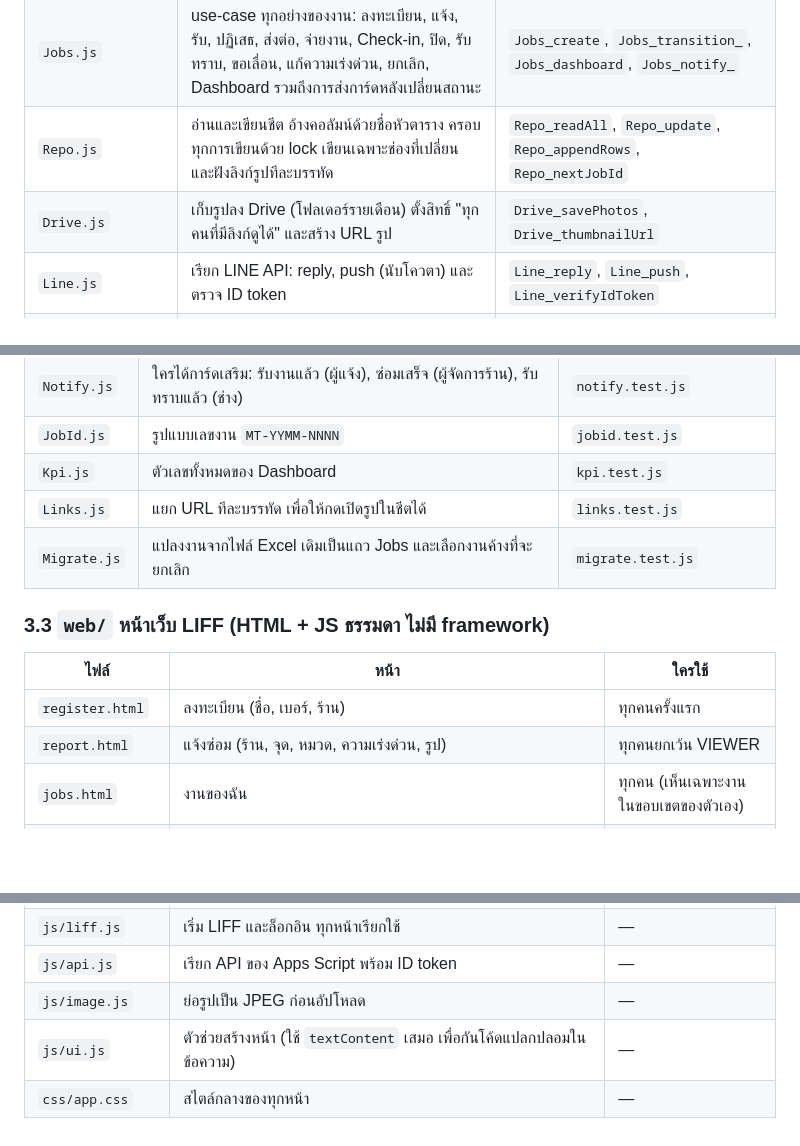
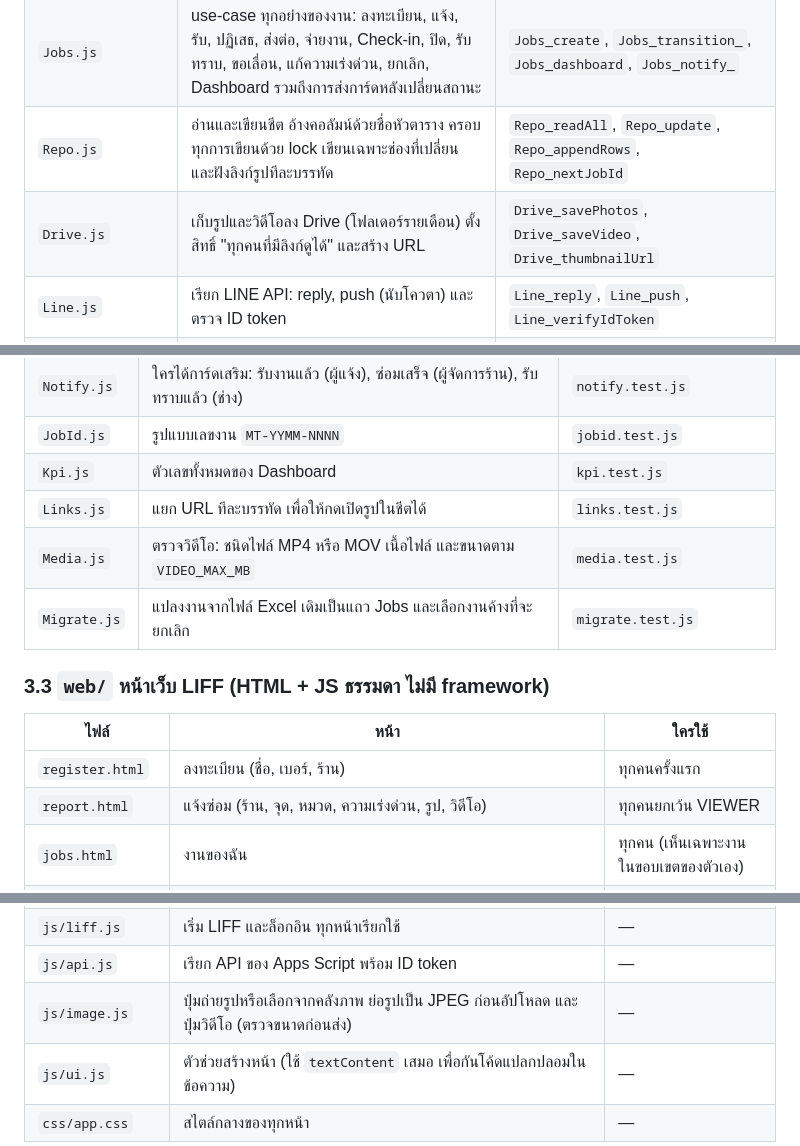
Before and after one commit to Sitthisak17SM/maintenance-line, a Markdown page: docs/SYSTEM.md, 3 parts joined by grey strips. Drawn GitHub-style; blank space fills up the shorter version.

```diff
--- a/docs/SYSTEM.md
+++ b/docs/SYSTEM.md
@@ -68,7 +68,7 @@
 | `Webhook.js` | รับ event จาก LINE: เพิ่มเพื่อน, บล็อก, ข้อความ ("ping", "งานของฉัน", เลขงาน) และปุ่มในการ์ด (รับงาน, รับทราบ, อนุมัติเลื่อน) ตอบด้วย reply ซึ่งไม่เสียโควตา | `Webhook_handle` |
 | `Jobs.js` | use-case ทุกอย่างของงาน: ลงทะเบียน, แจ้ง, รับ, ปฏิเสธ, ส่งต่อ, จ่ายงาน, Check-in, ปิด, รับทราบ, ขอเลื่อน, แก้ความเร่งด่วน, ยกเลิก, Dashboard รวมถึงการส่งการ์ดหลังเปลี่ยนสถานะ | `Jobs_create`, `Jobs_transition_`, `Jobs_dashboard`, `Jobs_notify_` |
 | `Repo.js` | อ่านและเขียนชีต อ้างคอลัมน์ด้วยชื่อหัวตาราง ครอบทุกการเขียนด้วย lock เขียนเฉพาะช่องที่เปลี่ยน และฝังลิงก์รูปทีละบรรทัด | `Repo_readAll`, `Repo_update`, `Repo_appendRows`, `Repo_nextJobId` |
-| `Drive.js` | เก็บรูปลง Drive (โฟลเดอร์รายเดือน) ตั้งสิทธิ์ "ทุกคนที่มีลิงก์ดูได้" และสร้าง URL รูป | `Drive_savePhotos`, `Drive_thumbnailUrl` |
+| `Drive.js` | เก็บรูปและวิดีโอลง Drive (โฟลเดอร์รายเดือน) ตั้งสิทธิ์ "ทุกคนที่มีลิงก์ดูได้" และสร้าง URL | `Drive_savePhotos`, `Drive_saveVideo`, `Drive_thumbnailUrl` |
 | `Line.js` | เรียก LINE API: reply, push (นับโควตา) และตรวจ ID token | `Line_reply`, `Line_push`, `Line_verifyIdToken` |
 | `Flex.js` | สร้างการ์ด LINE ทุกแบบ: งานใหม่, รับงานแล้ว, ปฏิเสธ, ซ่อมเสร็จ, ขอเลื่อน, เตือน SLA, งานของฉัน, ต้อนรับ | `Flex_jobNew`, `Flex_jobDone`, `Flex_slaAlerts` |
 | `Triggers.js` | `Sla_tick` ทำงานทุก 15 นาที: เตือนงานใกล้หรือเกินกำหนด ปิดงานอัตโนมัติ (ถ้าเปิดไว้) และเติมลิงก์รูปของงานเก่า | `Sla_tick`, `Triggers_install` |
@@ -88,6 +88,7 @@
 | `JobId.js` | รูปแบบเลขงาน `MT-YYMM-NNNN` | `jobid.test.js` |
 | `Kpi.js` | ตัวเลขทั้งหมดของ Dashboard | `kpi.test.js` |
 | `Links.js` | แยก URL ทีละบรรทัด เพื่อให้กดเปิดรูปในชีตได้ | `links.test.js` |
+| `Media.js` | ตรวจวิดีโอ: ชนิดไฟล์ MP4 หรือ MOV เนื้อไฟล์ และขนาดตาม `VIDEO_MAX_MB` | `media.test.js` |
 | `Migrate.js` | แปลงงานจากไฟล์ Excel เดิมเป็นแถว Jobs และเลือกงานค้างที่จะยกเลิก | `migrate.test.js` |
 
 ### 3.3 `web/` หน้าเว็บ LIFF (HTML + JS ธรรมดา ไม่มี framework)
@@ -95,7 +96,7 @@
 | ไฟล์ | หน้า | ใครใช้ |
 |---|---|---|
 | `register.html` | ลงทะเบียน (ชื่อ, เบอร์, ร้าน) | ทุกคนครั้งแรก |
-| `report.html` | แจ้งซ่อม (ร้าน, จุด, หมวด, ความเร่งด่วน, รูป) | ทุกคนยกเว้น VIEWER |
+| `report.html` | แจ้งซ่อม (ร้าน, จุด, หมวด, ความเร่งด่วน, รูป, วิดีโอ) | ทุกคนยกเว้น VIEWER |
 | `jobs.html` | งานของฉัน | ทุกคน (เห็นเฉพาะงานในขอบเขตของตัวเอง) |
 | `job.html` | รายละเอียดงาน พร้อมปุ่มตามสิทธิ์ (รับ, Check-in, ปิด, รับทราบ, ขอเลื่อน ฯลฯ) | ทุกคน |
 | `admin.html` | รายการงานรอจ่าย, จ่ายงาน, เลือกช่างนอก, แก้ความเร่งด่วน, อนุมัติเลื่อน, ยกเลิก | ADMIN |
@@ -105,7 +106,7 @@
 | `js/config.js` | LIFF ID และ API URL (ค่าของ test ตอน deploy prod ถูกแทนที่) | — |
 | `js/liff.js` | เริ่ม LIFF และล็อกอิน ทุกหน้าเรียกใช้ | — |
 | `js/api.js` | เรียก API ของ Apps Script พร้อม ID token | — |
-| `js/image.js` | ย่อรูปเป็น JPEG ก่อนอัปโหลด | — |
+| `js/image.js` | ปุ่มถ่ายรูปหรือเลือกจากคลังภาพ ย่อรูปเป็น JPEG ก่อนอัปโหลด และปุ่มวิดีโอ (ตรวจขนาดก่อนส่ง) | — |
 | `js/ui.js` | ตัวช่วยสร้างหน้า (ใช้ `textContent` เสมอ เพื่อกันโค้ดแปลกปลอมในข้อความ) | — |
 | `css/app.css` | สไตล์กลางของทุกหน้า | — |
 
```
Also changed, not shown: docs/PLAN.md (+21 -6 lines), docs/REQUIREMENTS.md (+1 -1 lines).
